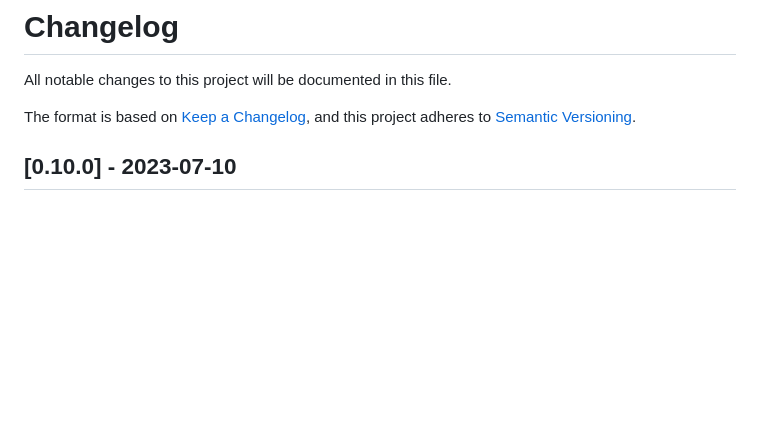
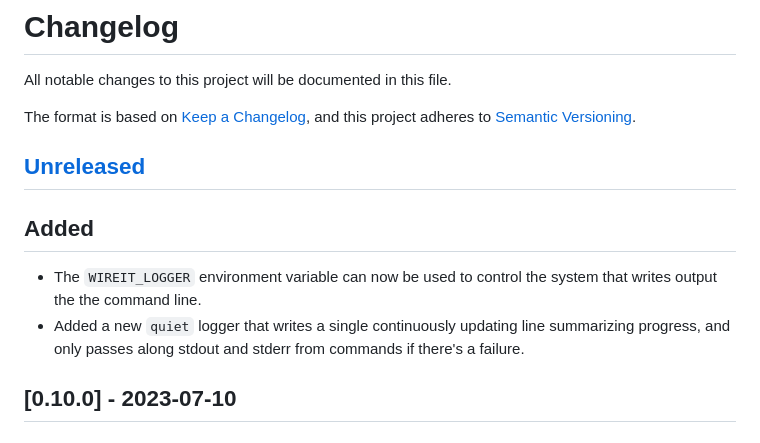
Before and after one commit to google/wireit, a Markdown page: CHANGELOG.md, the part around the change. GitHub-like rendering; blank space fills up the shorter version.

```diff
--- a/CHANGELOG.md
+++ b/CHANGELOG.md
@@ -7,6 +7,13 @@ and this project adheres to [Semantic
 Versioning](https://semver.org/spec/v2.0.0.html).
 
 <!-- ## [Unreleased] -->
+
+## [Unreleased]
+
+## Added
+
+- The `WIREIT_LOGGER` environment variable can now be used to control the system that writes output the the command line.
+- Added a new `quiet` logger that writes a single continuously updating line summarizing progress, and only passes along stdout and stderr from commands if there's a failure.
 
 ## [0.10.0] - 2023-07-10
 
```
Also changed, not shown: README.md (+1 -1 lines).
